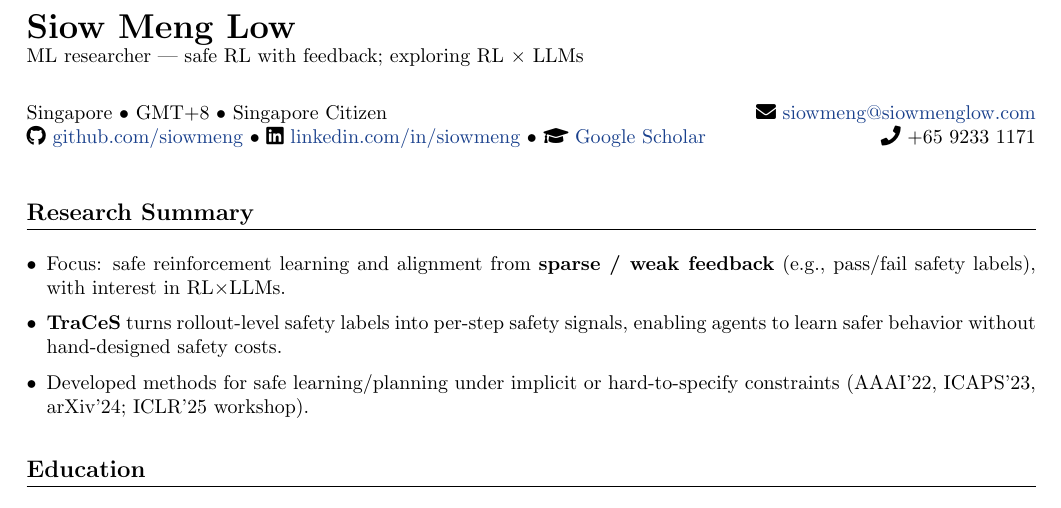
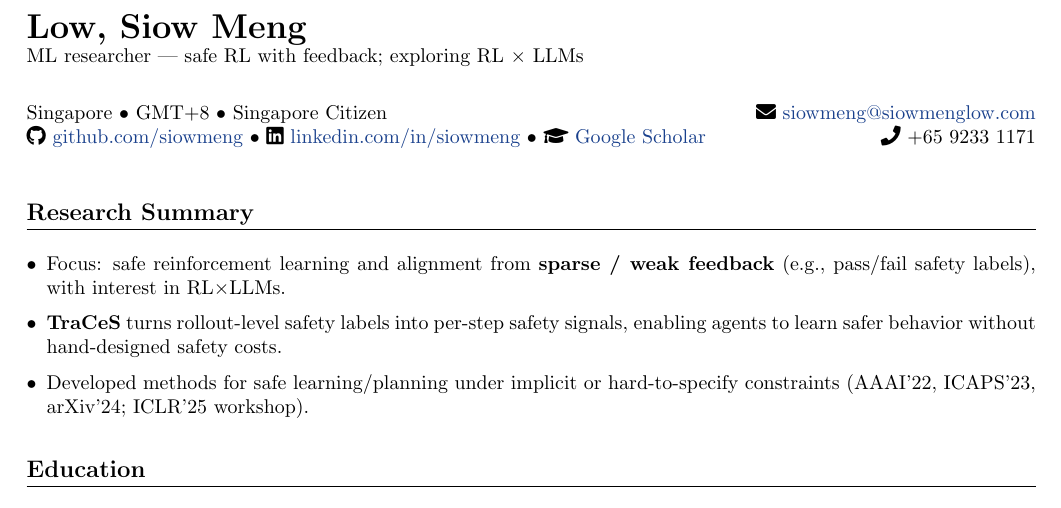
Before and after one commit to siowmeng/siowmenglow.github.io, a LaTeX CV (cv/main.tex): part of page 1 of 2, cut so that both start at the same text. Compiled offline with pdfLaTeX.

Commit message:
Updated name in CV.

```diff
--- a/cv/main.tex
+++ b/cv/main.tex
@@ -31,7 +31,8 @@
 % ---------- Header ----------
 \begin{document}
 
-{\LARGE \textbf{Siow Meng Low}}\\
+%{\LARGE \textbf{Siow Meng Low}}\\
+{\LARGE \textbf{Low, Siow Meng}}\\
 ML researcher — safe RL with feedback; exploring RL $\times$ LLMs\\[4pt]
 
 \begin{tabularx}{\textwidth}{@{}X r@{}}
```
Also changed, not shown: README.md (deleted), 2 other files.
